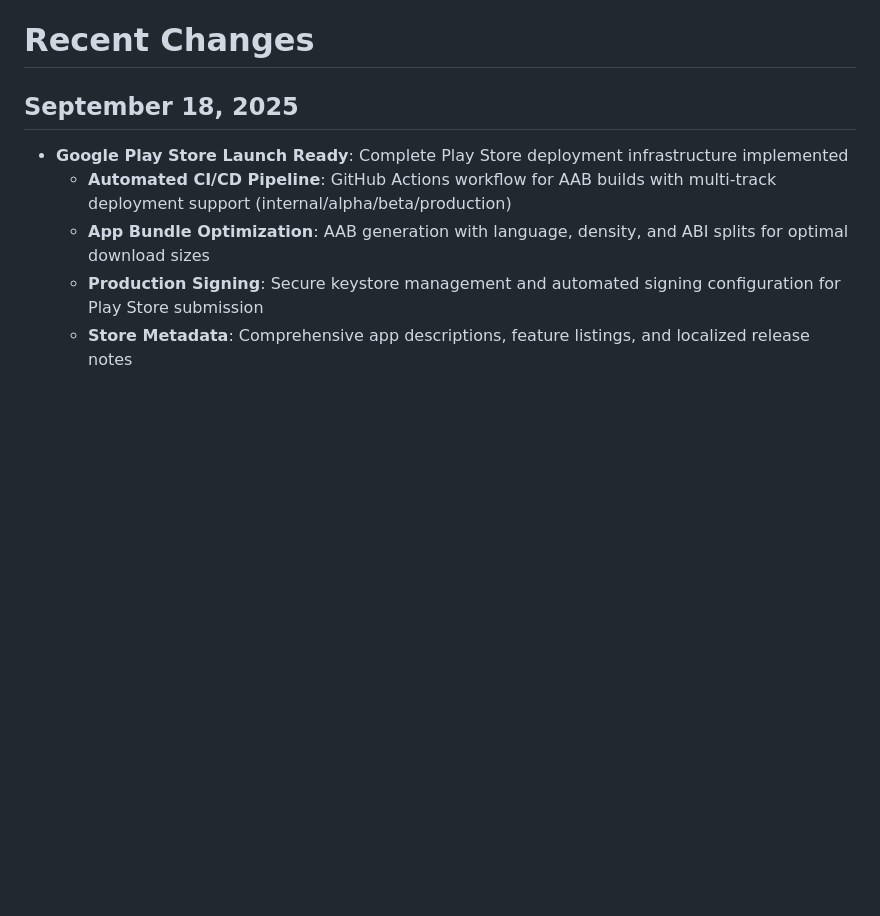
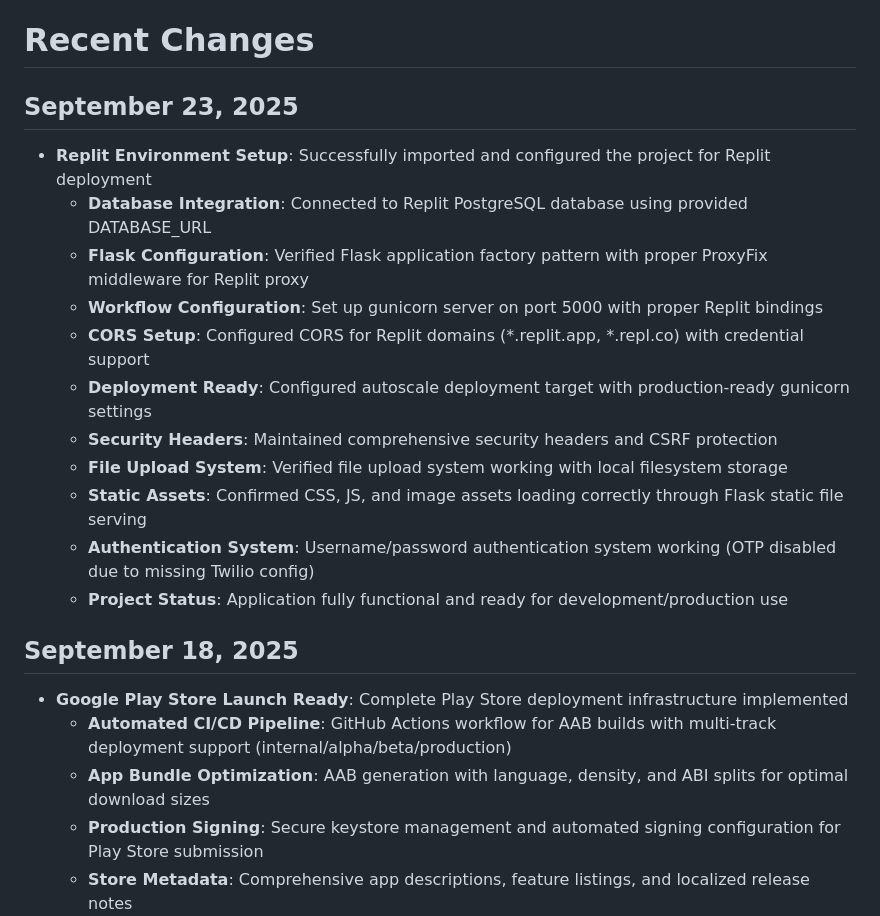
Before and after one commit to jyothilaxmika/pls_travels_webapp, a Markdown page: replit.md, the part around the change. Drawn GitHub-style; blank space fills up the shorter version.

Commit message:
Configure project for Replit deployment and integrate core features
Update replit.md to document the successful setup of the project in the Replit environment, including database integration, Flask configuration with ProxyFix, gunicorn server setup on port 5000, CORS configuration for Replit domains, and verification of file uploads and authentication.

Replit-Commit-Author: Agent
Replit-Commit-Session-Id: 626ef9f4-d1e1-428f-a702-a53055126ca4
Replit-Commit-Checkpoint-Type: intermediate_checkpoint
Replit-Commit-Screenshot-Url: https://storage.googleapis.com/screenshot-production-us-central1/2d68058b-86b7-4e9f-94ee-3c5728562a13/626ef9f4-d1e1-428f-a702-a53055126ca4/n1Lz9Ci

```diff
--- a/replit.md
+++ b/replit.md
@@ -3,6 +3,19 @@
 PLS TRAVELS is a comprehensive multi-city driver and fleet management system built for transport companies. The system provides role-based access control with three user types: Admin (full system control), Manager (branch-specific operations), and Driver (mobile-first duty management portal). The application handles driver onboarding, vehicle management, duty tracking with flexible compensation schemes, earnings calculation, and comprehensive reporting across multiple city branches.
 
 # Recent Changes
+
+## September 23, 2025
+- **Replit Environment Setup**: Successfully imported and configured the project for Replit deployment
+  - **Database Integration**: Connected to Replit PostgreSQL database using provided DATABASE_URL
+  - **Flask Configuration**: Verified Flask application factory pattern with proper ProxyFix middleware for Replit proxy
+  - **Workflow Configuration**: Set up gunicorn server on port 5000 with proper Replit bindings
+  - **CORS Setup**: Configured CORS for Replit domains (*.replit.app, *.repl.co) with credential support
+  - **Deployment Ready**: Configured autoscale deployment target with production-ready gunicorn settings
+  - **Security Headers**: Maintained comprehensive security headers and CSRF protection
+  - **File Upload System**: Verified file upload system working with local filesystem storage
+  - **Static Assets**: Confirmed CSS, JS, and image assets loading correctly through Flask static file serving
+  - **Authentication System**: Username/password authentication system working (OTP disabled due to missing Twilio config)
+  - **Project Status**: Application fully functional and ready for development/production use
 
 ## September 18, 2025
 - **Google Play Store Launch Ready**: Complete Play Store deployment infrastructure implemented
```
